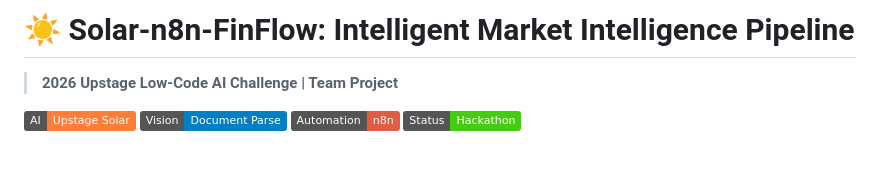
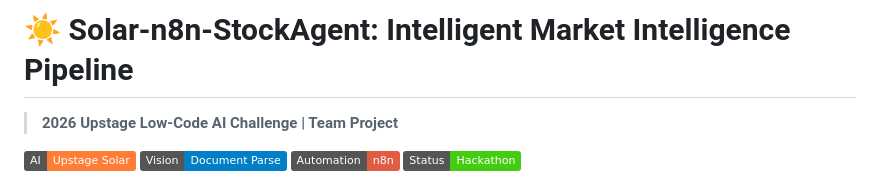
Before and after one commit to lce2005/SolarSignal-AI, a Markdown page: README.md, the part around the change. GitHub-like rendering; badges without logos; blank space fills up the shorter version.

Commit message:
Rename project from FinFlow to StockAgent

```diff
--- a/README.md
+++ b/README.md
@@ -1,4 +1,4 @@
-# ☀️ Solar-n8n-FinFlow: Intelligent Market Intelligence Pipeline
+# ☀️ Solar-n8n-StockAgent: Intelligent Market Intelligence Pipeline
 > **2026 Upstage Low-Code AI Challenge | Team Project**
 
 [![Upstage Solar](https://img.shields.io/badge/AI-Upstage%20Solar-orange)](https://www.upstage.ai/)
```
